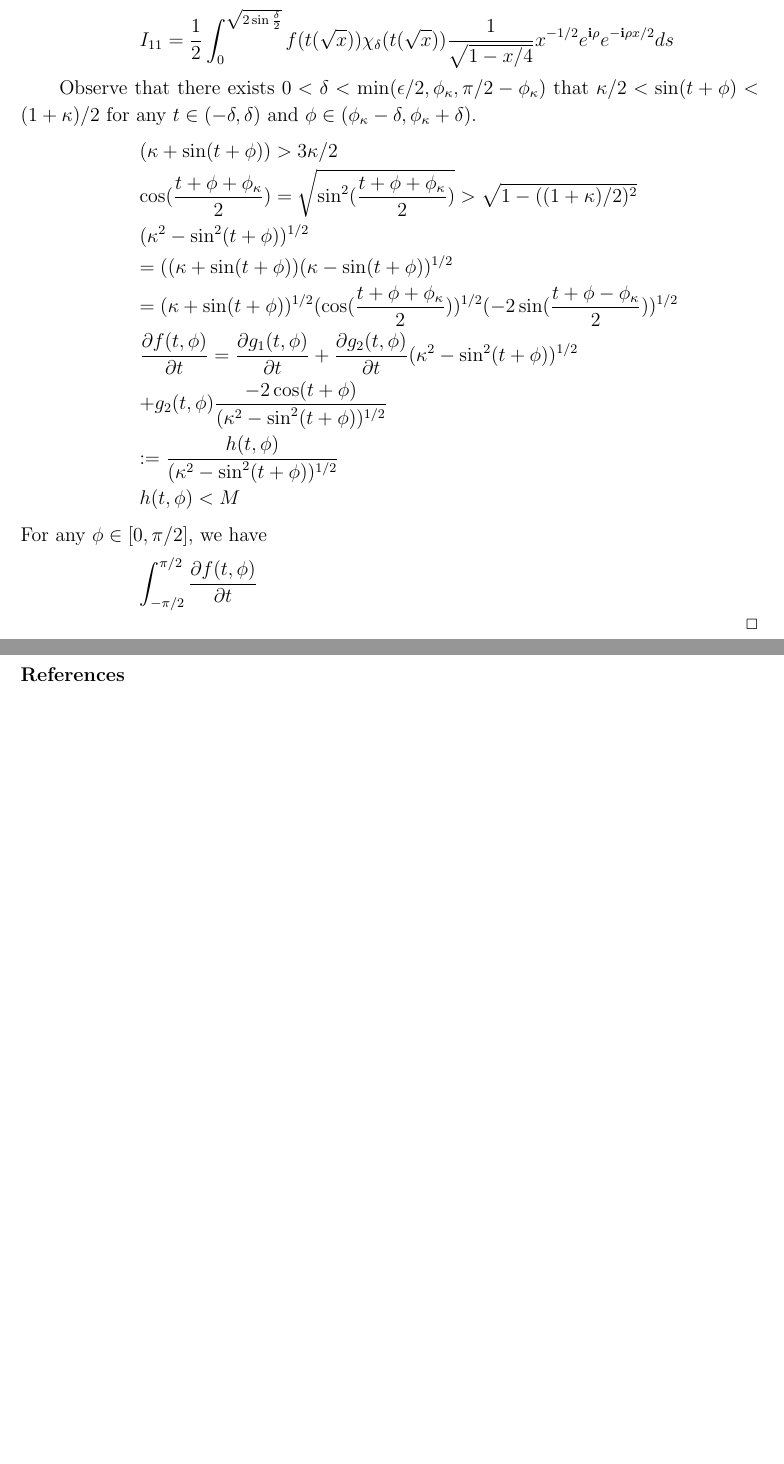
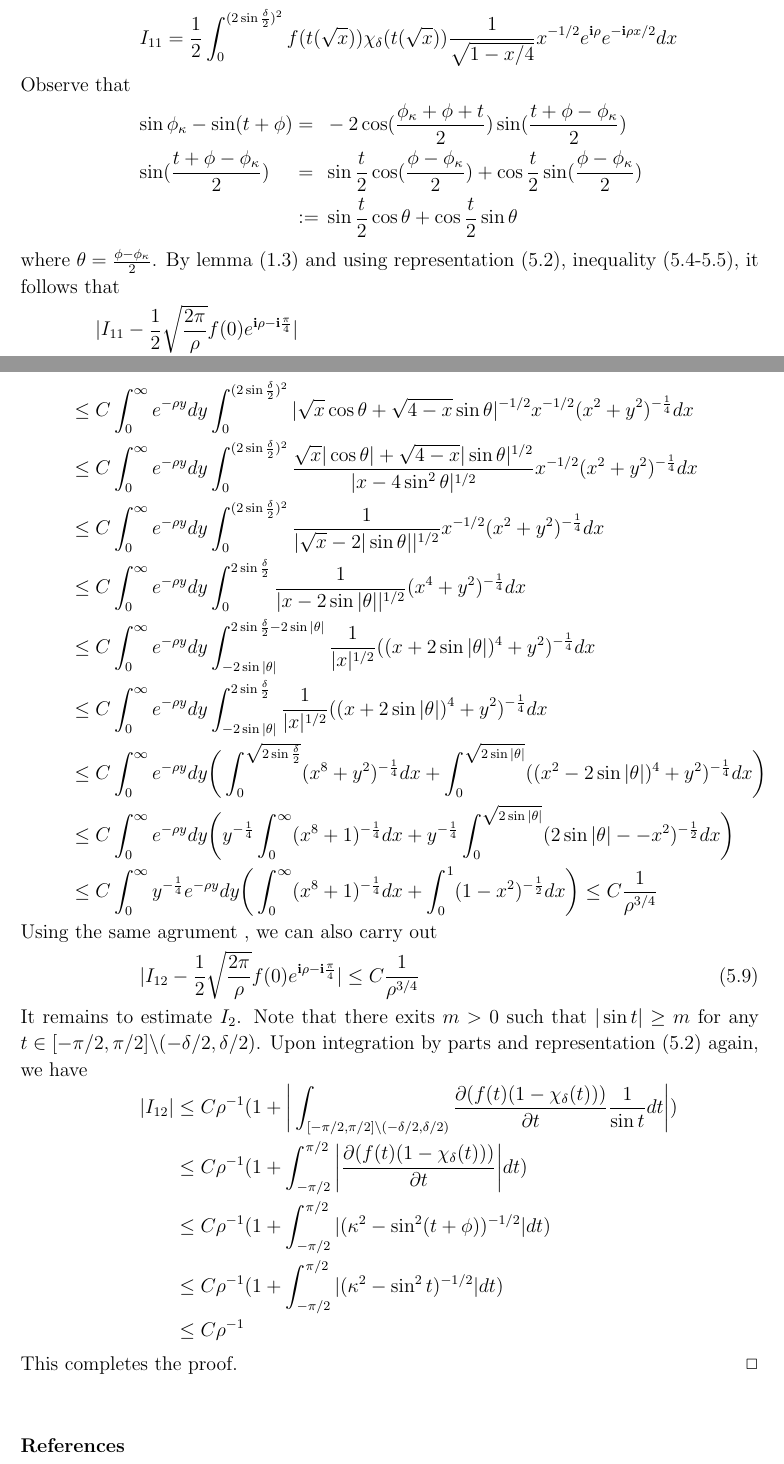
Before and after one commit to zhoushiqi47/studying, a LaTeX paper (Estimate of Dirichlet Green Tensor.tex): two parts of pages 14 and 15 of 15 before the commit and two parts of pages 14 and 15 of 16 after it, joined at a grey line, cut at the place of the change, the shorter picture padded with empty space. Compiled offline with pdfLaTeX.

Commit message:
comlete my lemma about stationary

```diff
--- a/Estimate of Dirichlet Green Tensor.tex
+++ b/Estimate of Dirichlet Green Tensor.tex
@@ -671,25 +675,43 @@ Since $|t_2(\phi)|<\phi_\kappa$ or $|t_2(\phi)|<\pi/2-\phi_\kappa$ , we now defi
 	\ben
- I_{11}&=&\frac{1}{2}\int_{0}^{\sqrt{2\sin \frac{\delta}{2}}}  f(t(\sqrt{x}))\chi_\delta(t(\sqrt{x}))\frac{1}{\sqrt{1-x/4}}x^{-1/2}e^{\i  \rho}e^{-\i \rho x/2} ds
+	I_{11}&=&\frac{1}{2}\int_{0}^{(2\sin \frac{\delta}{2})^2}  f(t(\sqrt{x}))\chi_\delta(t(\sqrt{x}))\frac{1}{\sqrt{1-x/4}}x^{-1/2}e^{\i  \rho}e^{-\i \rho x/2} dx
 	\een
-
-
-Observe that there exists $0<\delta<\min(\epsilon/2,\phi_\kappa,\pi/2-\phi_\kappa)$ that $\kappa/2<\sin(t+\phi)<(1+\kappa)/2$ for any $t\in(-\delta,\delta)$ and $\phi\in(\phi_\kappa-\delta,\phi_\kappa+\delta)$.
+	Observe that
 	\ben
-(\kappa+\sin(t+\phi))>3\kappa/2 \\
-\cos(\frac{t+\phi+\phi_\kappa}{2})=\sqrt{\sin^2(\frac{t+\phi+\phi_\kappa}{2})}>\sqrt{1-((1+\kappa)/2)^2} \\
-(\kappa^2-\sin^2(t+\phi))^{1/2} \\
-=((\kappa+\sin(t+\phi))(\kappa-\sin(t+\phi))^{1/2}\\
-=(\kappa+\sin(t+\phi))^{1/2}(\cos(\frac{t+\phi+\phi_\kappa}{2}))^{1/2}
-(-2\sin(\frac{t+\phi-\phi_\kappa}{2}))^{1/2} \\
-\frac{\pa f(t,\phi)}{\pa t}=\frac{\pa g_1(t,\phi)}{\pa t}+\frac{\pa g_2(t,\phi)}{\pa t}(\kappa^2-\sin^2(t+\phi))^{1/2}\\
-+g_2(t,\phi)\frac{-2\cos(t+\phi)}{(\kappa^2-\sin^2(t+\phi))^{1/2}}\\
-:=\frac{h(t,\phi)}{(\kappa^2-\sin^2(t+\phi))^{1/2}} \\
-h(t,\phi)<M
+	\sin\phi_\kappa-\sin(t+\phi)&=&-2\cos(\frac{\phi_\kappa+\phi+t}{2})\sin(\frac{t+\phi-\phi_\kappa}{2}) \\
+	\sin(\frac{t+\phi-\phi_\kappa}{2})&=&\sin\frac{t}{2}\cos(\frac{\phi-\phi_\kappa}{2})+\cos\frac{t}{2}\sin(\frac{\phi-\phi_\kappa}{2}) \\
+	&:=&\sin\frac{t}{2}\cos\theta+\cos\frac{t}{2}\sin\theta
 	\een
-For any $\phi\in[0,\pi/2]$, we have
+	where $\theta=\frac{\phi-\phi_\kappa}{2}$.
+	By lemma (\ref{asym_frac_2}) and using representation (\ref{repre}), inequality (\ref{neq_1}-\ref{neq_2}), it follows that
+	\ben\hspace{-1.5cm}
+	& & |I_{11}-\frac{1}{2}\sqrt{\frac{2\pi}{\rho}}f(0)e^{\i\rho-\i\frac{\pi}{4}}| \\ \hspace{-1.5cm}
+	&\leq&\int_{0}^{\infty}e^{-\rho y}dy \int_{0}^{(2\sin \frac{\delta}{2})^2}\Big|\frac{\pa (f(t(\sqrt{x}))\chi_\delta(t(\sqrt{x}))\frac{1}{\sqrt{1-x/4}})}{\pa x}\Big|(x^2+y^2)^{-\frac{1}{4}}dx\\ \hspace{-1.5cm}
+	&\leq&C \int_{0}^{\infty}e^{-\rho y}dy \int_{0}^{(2\sin \frac{\delta}{2})^2}
+	|\sqrt{x}\cos\theta+\sqrt{4-x}\sin\theta|^{-1/2}x^{-1/2}(x^2+y^2)^{-\frac{1}{4}}dx \\ \hspace{-1.5cm}
+	&\leq&C \int_{0}^{\infty}e^{-\rho y}dy \int_{0}^{(2\sin \frac{\delta}{2})^2}\frac{\sqrt{x}|\cos\theta|+\sqrt{4-x}|\sin\theta|^{1/2}}{|x-4\sin^2\theta|^{1/2}}
+	x^{-1/2}(x^2+y^2)^{-\frac{1}{4}}dx \\ \hspace{-1.5cm}
+	&\leq&C \int_{0}^{\infty}e^{-\rho y}dy \int_{0}^{(2\sin \frac{\delta}{2})^2}\frac{1}{|\sqrt{x}-2|\sin\theta||^{1/2}}
+	x^{-1/2}(x^2+y^2)^{-\frac{1}{4}}dx  \\ \hspace{-1.5cm}
+	&\leq&C \int_{0}^{\infty}e^{-\rho y}dy \int_{0}^{2\sin \frac{\delta}{2}}\frac{1}{|x-2\sin|\theta||^{1/2}}(x^4+y^2)^{-\frac{1}{4}}dx \\ \hspace{-1.5cm}
+	&\leq&C \int_{0}^{\infty}e^{-\rho y}dy \int_{-2\sin|\theta|}^{2\sin \frac{\delta}{2}-2\sin|\theta|}\frac{1}{|x|^{1/2}}((x+2\sin|\theta|)^4+y^2)^{-\frac{1}{4}}dx \\ \hspace{-1.5cm}
+	&\leq&C \int_{0}^{\infty}e^{-\rho y}dy \int_{-2\sin|\theta|}^{2\sin \frac{\delta}{2}}\frac{1}{|x|^{1/2}}((x+2\sin|\theta|)^4+y^2)^{-\frac{1}{4}}dx\\ \hspace{-1.5cm}
+	&\leq&C \int_{0}^{\infty}e^{-\rho y}dy \Bigg( \int_{0}^{\sqrt{2\sin \frac{\delta}{2}}}(x^8+y^2)^{-\frac{1}{4}}dx+ \int_{0}^{\sqrt{2\sin |\theta|}}((x^2-2\sin|\theta|)^4+y^2)^{-\frac{1}{4}}dx\Bigg)\\ \hspace{-1.5cm}
+	&\leq&C \int_{0}^{\infty}e^{-\rho y}dy \Bigg(y^{-\frac{1}{4}}\int_{0}^{\infty}(x^8+1)^{-\frac{1}{4}}dx+ y^{-\frac{1}{4}}\int_{0}^{\sqrt{2\sin |\theta|}}(2\sin|\theta|--x^2)^{-\frac{1}{2}}dx\Bigg)\\ \hspace{-1.5cm}
+	&\leq&C \int_{0}^{\infty}y^{-\frac{1}{4}}e^{-\rho y}dy \Bigg(\int_{0}^{\infty}(x^8+1)^{-\frac{1}{4}}dx+ \int_{0}^{1}(1-x^2)^{-\frac{1}{2}}dx\Bigg)\leq C\frac{1}{\rho^{3/4}}
+	\een
+	Using the same agrument , we can also carry out
+	\be
+	|I_{12}-\frac{1}{2}\sqrt{\frac{2\pi}{\rho}}f(0)e^{\i\rho-\i\frac{\pi}{4}}|\leq C\frac{1}{\rho^{3/4}}
+	\ee
+	It remains to estimate $I_2$. Note that there exits $m>0$ such that $|\sin t|\geq m$ for any $t\in[-\pi/2,\pi/2]\bks(-\delta/2,\delta/2)$. Upon integration by parts and representation (\ref{repre}) again, we have
 	\ben
-\int_{-\pi/2}^{\pi/2} \frac{\pa f(t,\phi)}{\pa t}
+	|I_{12}|&\leq&C\rho^{-1}(1+\Bigg|\int_{[-\pi/2,\pi/2]\bks(-\delta/2,\delta/2)} \frac{\pa (f(t) (1-\chi_\delta(t)))}{\pa t}\frac{1}{\sin t}dt\Bigg|) \\
+	&\leq&C\rho^{-1}(1+\int_{-\pi/2}^{\pi/2} \Bigg|\frac{\pa (f(t) (1-\chi_\delta(t)))}{\pa t}\Bigg|dt) \\
+	&\leq&C\rho^{-1}(1+\int_{-\pi/2}^{\pi/2} |(\kappa^2-\sin^2(t+\phi))^{-1/2}|dt)  \\
+	&\leq&C\rho^{-1}(1+\int_{-\pi/2}^{\pi/2} |(\kappa^2-\sin^2 t)^{-1/2}|dt)  \\
+	&\leq&C\rho^{-1}
 	\een
+	This completes the proof.
 	\finproof
 
 	\section*{References}
```
Also changed, not shown: Estimate of Dirichlet Green Tensor.pdf, Estimate of Dirichlet Green Tensor.tex (24 more changed lines), 3 other files. Lines whose indentation alone changed are shown as unchanged.
